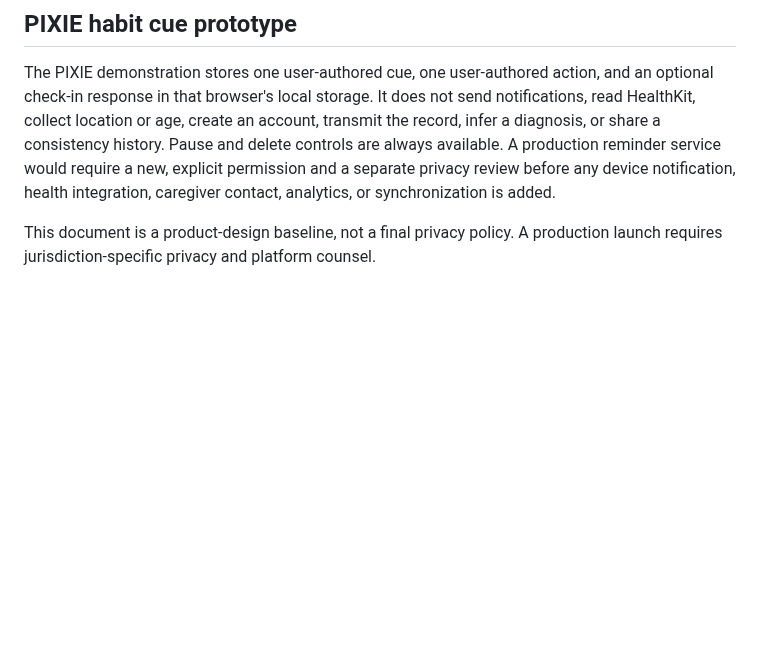
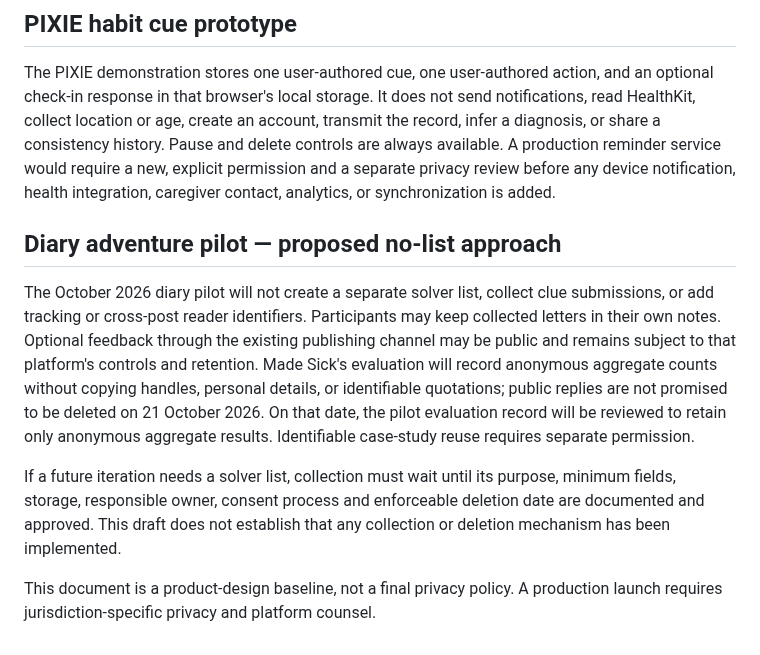
Before and after one commit to ibloud/made-sick, a Markdown page: PRIVACY.md, the part around the change. GitHub-like rendering; blank space fills up the shorter version.

Commit message:
Draft privacy approach for diary pilot without solver collection

```diff
--- a/PRIVACY.md
+++ b/PRIVACY.md
@@ -41,4 +41,10 @@ The Phase 2 interface may store a contact-policy draft in the creator's browser
 
 The PIXIE demonstration stores one user-authored cue, one user-authored action, and an optional check-in response in that browser's local storage. It does not send notifications, read HealthKit, collect location or age, create an account, transmit the record, infer a diagnosis, or share a consistency history. Pause and delete controls are always available. A production reminder service would require a new, explicit permission and a separate privacy review before any device notification, health integration, caregiver contact, analytics, or synchronization is added.
 
+## Diary adventure pilot — proposed no-list approach
+
+The October 2026 diary pilot will not create a separate solver list, collect clue submissions, or add tracking or cross-post reader identifiers. Participants may keep collected letters in their own notes. Optional feedback through the existing publishing channel may be public and remains subject to that platform's controls and retention. Made Sick's evaluation will record anonymous aggregate counts without copying handles, personal details, or identifiable quotations; public replies are not promised to be deleted on 21 October 2026. On that date, the pilot evaluation record will be reviewed to retain only anonymous aggregate results. Identifiable case-study reuse requires separate permission.
+
+If a future iteration needs a solver list, collection must wait until its purpose, minimum fields, storage, responsible owner, consent process and enforceable deletion date are documented and approved. This draft does not establish that any collection or deletion mechanism has been implemented.
+
 This document is a product-design baseline, not a final privacy policy. A production launch requires jurisdiction-specific privacy and platform counsel.
```
